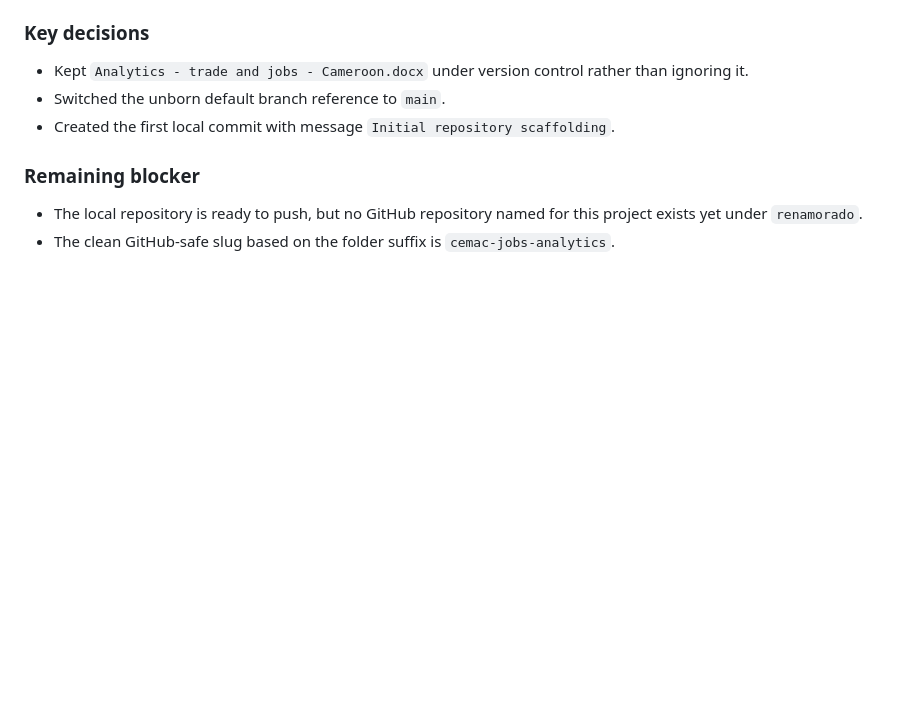
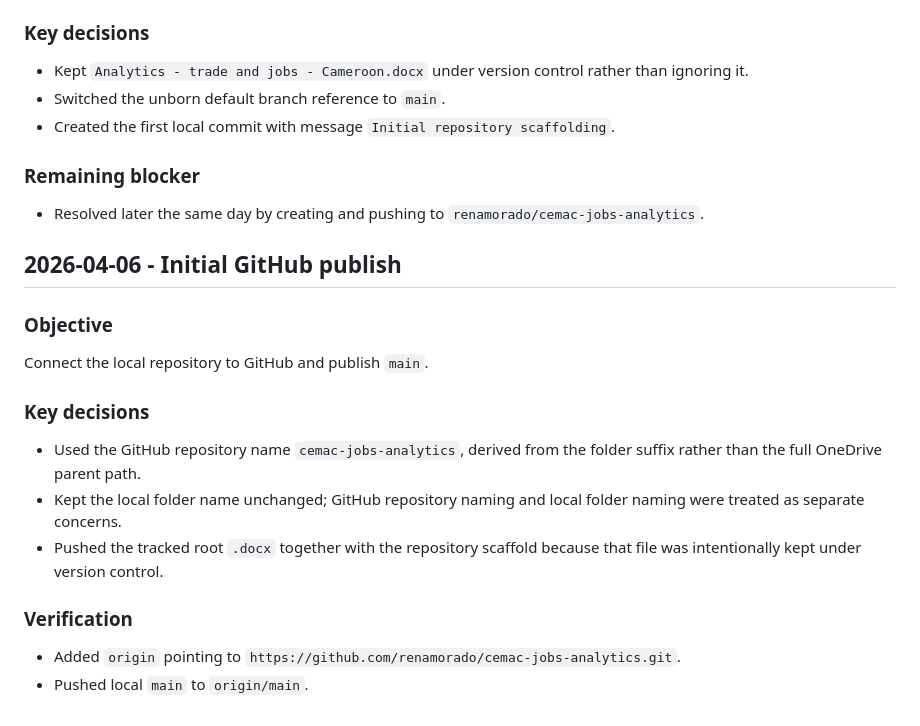
Before and after one commit to renamorado/cemac-jobs-analytics, a Markdown page: SESSIONS.md, the part around the change. Drawn GitHub-style; blank space fills up the shorter version.

Commit message:
Log initial GitHub publish

```diff
--- a/SESSIONS.md
+++ b/SESSIONS.md
@@ -112,5 +112,21 @@ Put the scaffolded repository under version control on `main` and keep the root
 
 ### Remaining blocker
 
-- The local repository is ready to push, but no GitHub repository named for this project exists yet under `renamorado`.
-- The clean GitHub-safe slug based on the folder suffix is `cemac-jobs-analytics`.
+- Resolved later the same day by creating and pushing to `renamorado/cemac-jobs-analytics`.
+
+## 2026-04-06 - Initial GitHub publish
+
+### Objective
+
+Connect the local repository to GitHub and publish `main`.
+
+### Key decisions
+
+- Used the GitHub repository name `cemac-jobs-analytics`, derived from the folder suffix rather than the full OneDrive parent path.
+- Kept the local folder name unchanged; GitHub repository naming and local folder naming were treated as separate concerns.
+- Pushed the tracked root `.docx` together with the repository scaffold because that file was intentionally kept under version control.
+
+### Verification
+
+- Added `origin` pointing to `https://github.com/renamorado/cemac-jobs-analytics.git`.
+- Pushed local `main` to `origin/main`.
```
